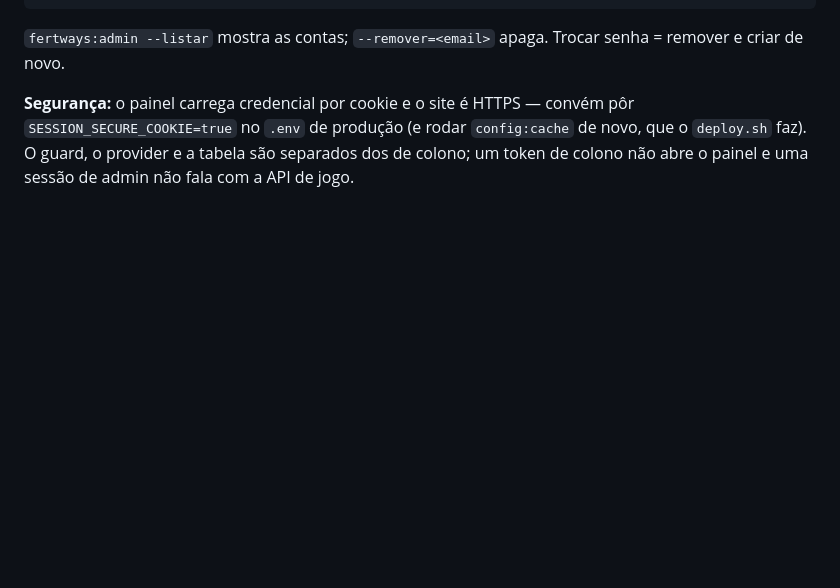
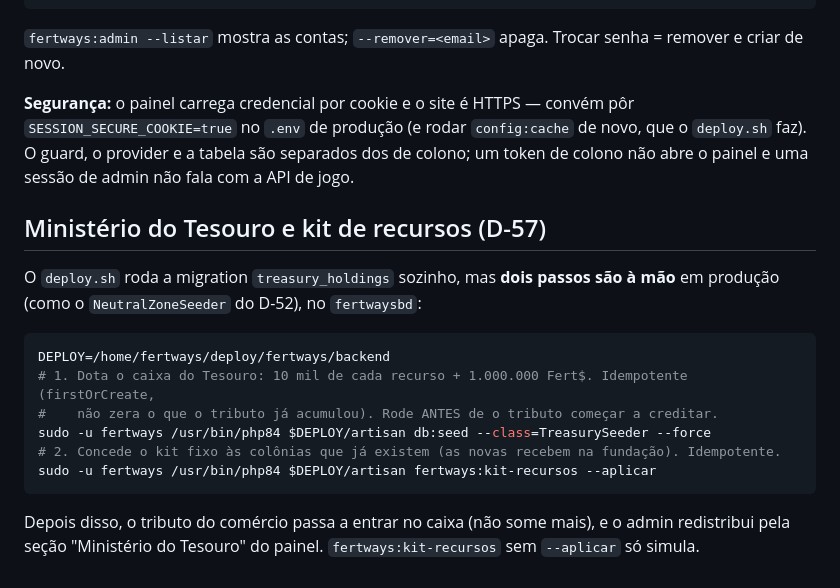
Before and after one commit to fbfert/fertways, a Markdown page: docs/deploy.md, the part around the change. Drawn GitHub-style; blank space fills up the shorter version.

````diff
--- a/docs/deploy.md
+++ b/docs/deploy.md
@@ -220,3 +220,20 @@ de novo.
 `SESSION_SECURE_COOKIE=true` no `.env` de produção (e rodar `config:cache` de novo, que o `deploy.sh`
 faz). O guard, o provider e a tabela são separados dos de colono; um token de colono não abre o painel
 e uma sessão de admin não fala com a API de jogo.
+
+## Ministério do Tesouro e kit de recursos (D-57)
+
+O `deploy.sh` roda a migration `treasury_holdings` sozinho, mas **dois passos são à mão** em produção
+(como o `NeutralZoneSeeder` do D-52), no `fertwaysbd`:
+
+```sh
+DEPLOY=/home/fertways/deploy/fertways/backend
+# 1. Dota o caixa do Tesouro: 10 mil de cada recurso + 1.000.000 Fert$. Idempotente (firstOrCreate,
+#    não zera o que o tributo já acumulou). Rode ANTES de o tributo começar a creditar.
+sudo -u fertways /usr/bin/php84 $DEPLOY/artisan db:seed --class=TreasurySeeder --force
+# 2. Concede o kit fixo às colônias que já existem (as novas recebem na fundação). Idempotente.
+sudo -u fertways /usr/bin/php84 $DEPLOY/artisan fertways:kit-recursos --aplicar
+```
+
+Depois disso, o tributo do comércio passa a entrar no caixa (não some mais), e o admin redistribui
+pela seção "Ministério do Tesouro" do painel. `fertways:kit-recursos` sem `--aplicar` só simula.
````
Also changed, not shown: docs/RETOMAR.md (+21 -14 lines).
